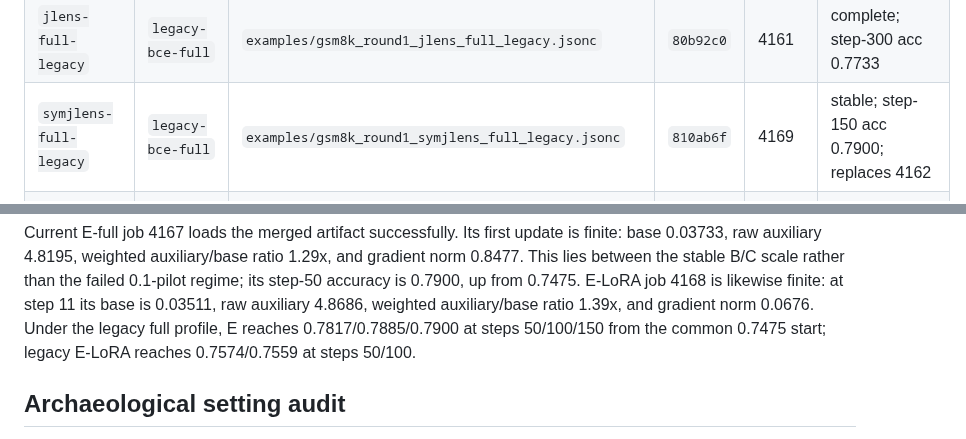
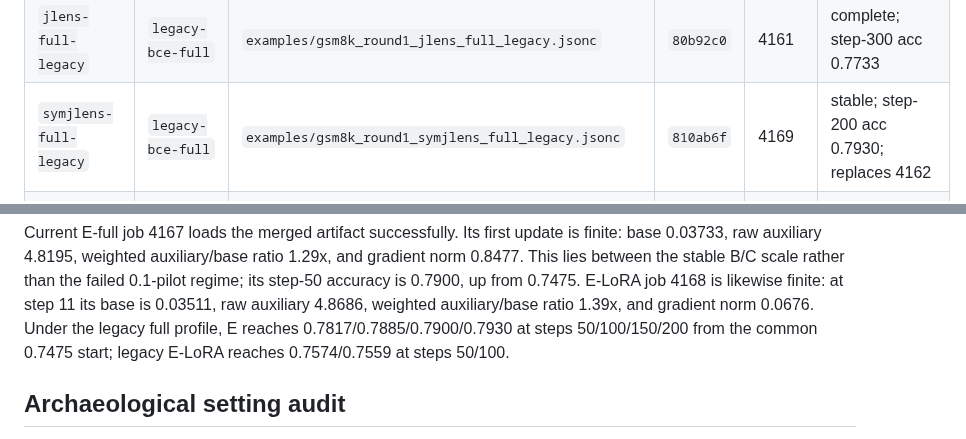
Before and after one commit to Duanyll/opdlens, a Markdown page: docs/experiments/bcde-round1.md, 2 parts joined by grey strips. Drawn GitHub-style.

Commit message:
Record legacy E full step 200

```diff
--- a/docs/experiments/bcde-round1.md
+++ b/docs/experiments/bcde-round1.md
@@ -91,7 +91,7 @@ The same commit is also stored in the Slurm job comment.
 | `symjlens-lora-aux0.01` | `current-sym-shared` | `examples/gsm8k_round1_symjlens_lora_aux0p01.jsonc` | `ce66f87` | 4168 | stable first updates, running; replaces 4159 |
 | `logitlens-full-legacy` | `legacy-bce-full` | `examples/gsm8k_round1_logitlens_full_legacy.jsonc` | `c17ca55` | 4160 | complete; step-300 acc 0.7801 |
 | `jlens-full-legacy` | `legacy-bce-full` | `examples/gsm8k_round1_jlens_full_legacy.jsonc` | `80b92c0` | 4161 | complete; step-300 acc 0.7733 |
-| `symjlens-full-legacy` | `legacy-bce-full` | `examples/gsm8k_round1_symjlens_full_legacy.jsonc` | `810ab6f` | 4169 | stable; step-150 acc 0.7900; replaces 4162 |
+| `symjlens-full-legacy` | `legacy-bce-full` | `examples/gsm8k_round1_symjlens_full_legacy.jsonc` | `810ab6f` | 4169 | stable; step-200 acc 0.7930; replaces 4162 |
 | `logitlens-lora-legacy` | `legacy-bce-lora-hybrid` | `examples/gsm8k_round1_logitlens_lora_legacy.jsonc` | `3c32077` | 4171 | complete; step-300 acc 0.7847; replaces pending 4163 |
 | `jlens-lora-legacy` | `legacy-bce-lora-hybrid` | `examples/gsm8k_round1_jlens_lora_legacy.jsonc` | `fed3cb2` | 4172 | complete; step-300 acc 0.7885; replaces pending 4164 |
 | `symjlens-lora-legacy` | `legacy-bce-lora-hybrid` | `examples/gsm8k_round1_symjlens_lora_legacy.jsonc` | `db69357` | 4170 | stable; step-100 acc 0.7559; replaces 4165 |
@@ -179,8 +179,9 @@ and gradient norm 0.8477. This lies between the stable B/C scale rather than the
 failed 0.1-pilot regime; its step-50 accuracy is 0.7900, up from 0.7475.
 E-LoRA job 4168 is likewise finite: at step 11 its base is 0.03511, raw auxiliary
 4.8686, weighted auxiliary/base ratio 1.39x, and gradient norm 0.0676. Under the
-legacy full profile, E reaches 0.7817/0.7885/0.7900 at steps 50/100/150 from the
-common 0.7475 start; legacy E-LoRA reaches 0.7574/0.7559 at steps 50/100.
+legacy full profile, E reaches 0.7817/0.7885/0.7900/0.7930 at steps
+50/100/150/200 from the common 0.7475 start; legacy E-LoRA reaches
+0.7574/0.7559 at steps 50/100.
 
 ## Archaeological setting audit
 
```
